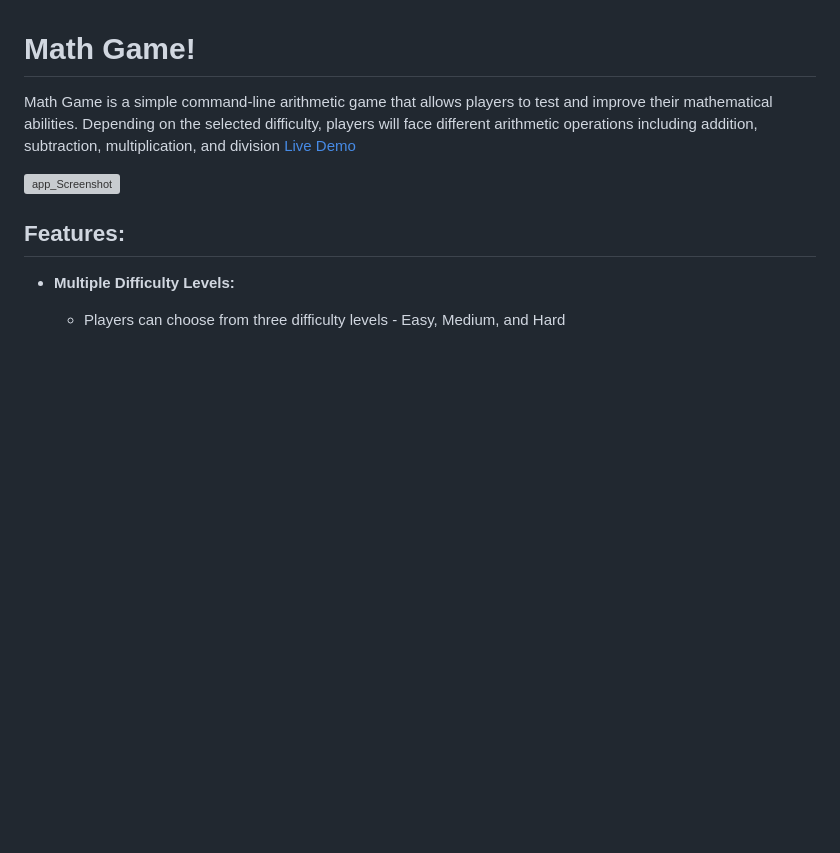
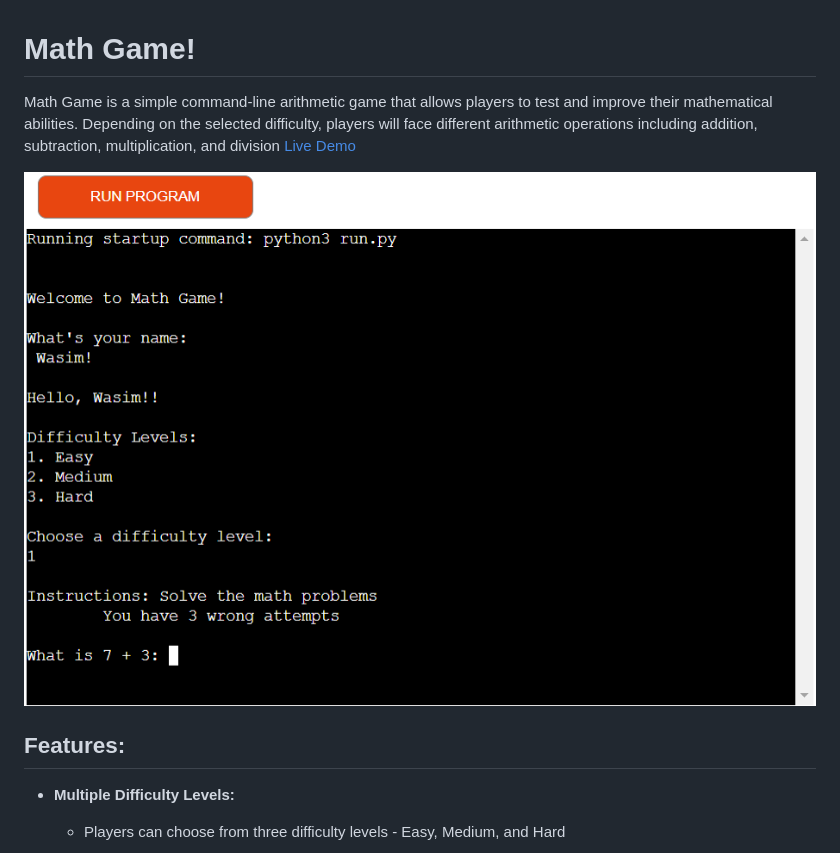
Before and after one commit to wlia-code/math_game, a Markdown page: README.md, the part around the change. Drawn GitHub-style; blank space fills up the shorter version; grey boxes are pictures that could not be loaded.

Commit message:
fix app screenshot

```diff
--- a/README.md
+++ b/README.md
@@ -3,7 +3,7 @@
 Math Game is a simple command-line arithmetic game that allows players to test and improve their mathematical abilities. Depending on the selected difficulty, players will face different arithmetic operations including addition, subtraction, multiplication, and division
 [Live Demo](https://math-game-in-python-cb475edb34c7.herokuapp.com/)
 
-![app_Screenshot](./assets/readme_media/main.jpg)
+![app_Screenshot](./assets/readme_media/main.png)
 
 ## Features:
 
```
